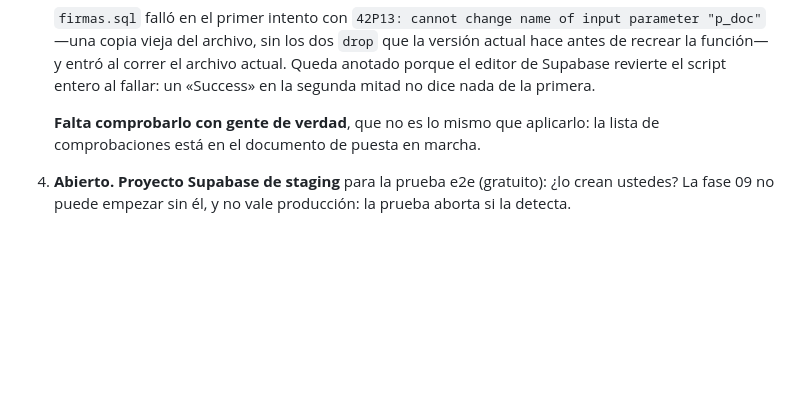
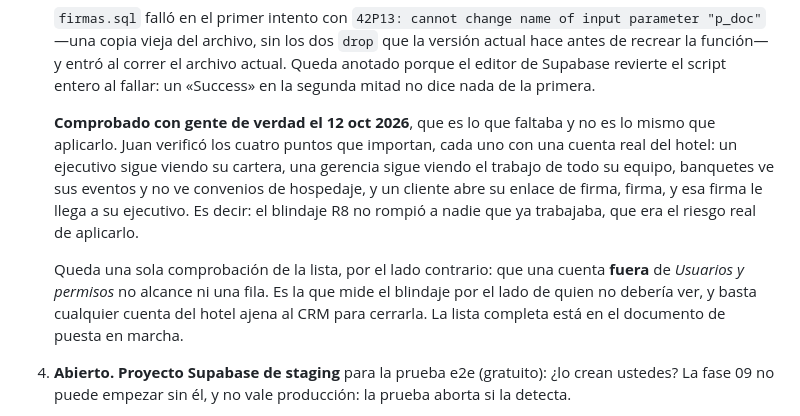
Before and after one commit to AmezolaCD/Core-Quartz, a Markdown page: docs/PRD.md, the part around the change. Rendered like a GitHub page; blank space fills up the shorter version.

Commit message:
El blindaje R8 ya está comprobado con gente de verdad
Juan verificó el 12 oct 2026 los cuatro puntos que importaban después de
aplicar roles.sql y firmas.sql: un ejecutivo sigue viendo su cartera, una
gerencia sigue viendo el trabajo de su equipo, banquetes ve sus eventos y no
ve convenios de hospedaje, y un cliente abre su enlace de firma, firma, y esa
firma le llega a su ejecutivo.

Eso cierra el riesgo real del blindaje: que al cortar el acceso de las cuentas
fuera de la lista se cortara también el de alguien que sí trabaja. Aplicar no
era comprobar, y ahora está comprobado.

Queda una sola comprobación de la lista, por el lado contrario: que una cuenta
fuera de «Usuarios y permisos» no alcance ni una fila. Anotado en el PRD §10.3
y en la fase 03, sin tocar el repositorio del CRM.

Co-Authored-By: Claude Opus 5 <noreply@anthropic.com>
Claude-Session: https://claude.ai/code/session_01NESYJEAH51fy8DFCRn2qzU

```diff
--- a/docs/PRD.md
+++ b/docs/PRD.md
@@ -396,8 +396,17 @@ se quedaría sin ver nada.
    función— y entró al correr el archivo actual. Queda anotado porque el editor de Supabase revierte
    el script entero al fallar: un «Success» en la segunda mitad no dice nada de la primera.
 
-   **Falta comprobarlo con gente de verdad**, que no es lo mismo que aplicarlo: la lista de
-   comprobaciones está en el documento de puesta en marcha.
+   **Comprobado con gente de verdad el 12 oct 2026**, que es lo que faltaba y no es lo mismo que
+   aplicarlo. Juan verificó los cuatro puntos que importan, cada uno con una cuenta real del hotel:
+   un ejecutivo sigue viendo su cartera, una gerencia sigue viendo el trabajo de todo su equipo,
+   banquetes ve sus eventos y no ve convenios de hospedaje, y un cliente abre su enlace de firma,
+   firma, y esa firma le llega a su ejecutivo. Es decir: el blindaje R8 no rompió a nadie que ya
+   trabajaba, que era el riesgo real de aplicarlo.
+
+   Queda una sola comprobación de la lista, por el lado contrario: que una cuenta **fuera** de
+   *Usuarios y permisos* no alcance ni una fila. Es la que mide el blindaje por el lado de quien no
+   debería ver, y basta cualquier cuenta del hotel ajena al CRM para cerrarla. La lista completa está
+   en el documento de puesta en marcha.
 4. **Abierto.** **Proyecto Supabase de staging** para la prueba e2e (gratuito): ¿lo crean ustedes?
    La fase 09 no puede empezar sin él, y no vale producción: la prueba aborta si la detecta.
 5. **Abierto.** En Supabase: bajar *Email OTP expiration* a 300 s para que el enlace del CRM caduque
```
Also changed, not shown: docs/phases/phase-03-blindaje-crm.md (+5 -0 lines).
